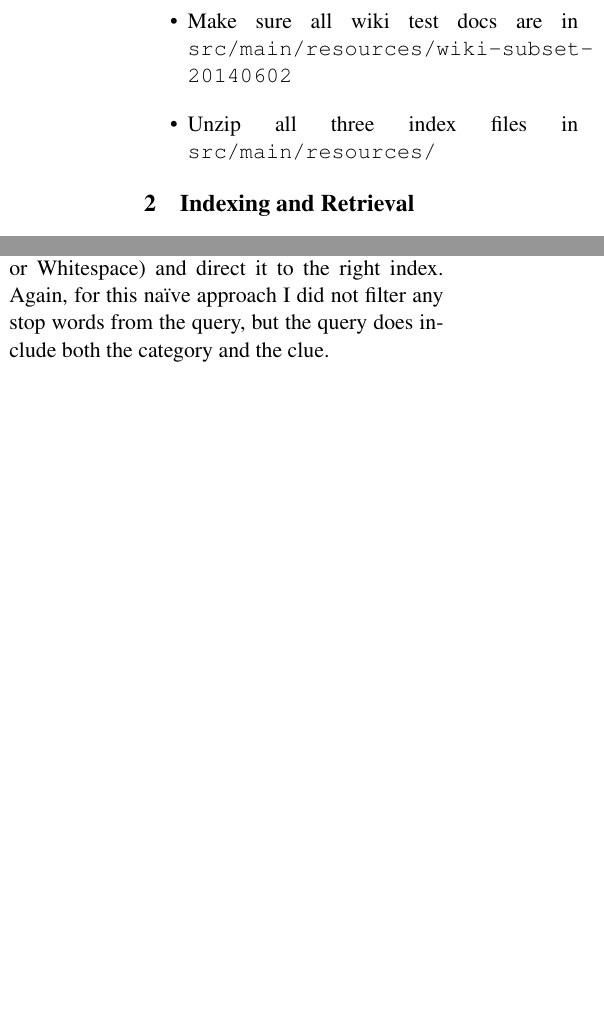
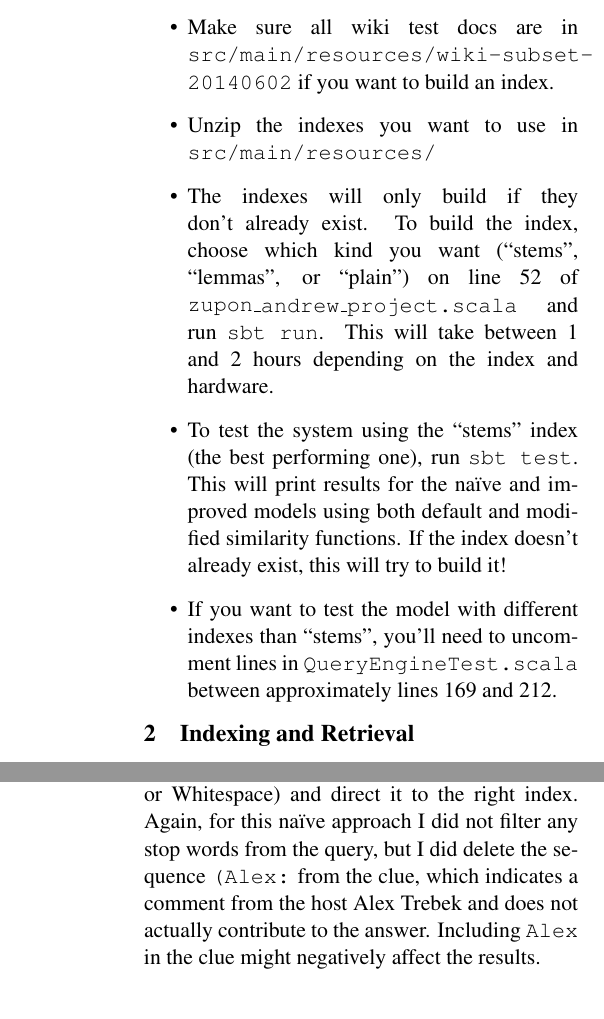
Before and after one commit to zupon/zupon_andrew_583project, a LaTeX document (report/zupon_andrew_project.tex): two parts of the columns of page 1 of 4 before the commit and two parts of the columns of pages 1 and 2 of 4 after it, joined at a grey line, cut so that both start at the same text, the shorter picture padded with empty space. Compiled offline with pdfLaTeX.

Commit message:
worked on report

```diff
--- a/report/zupon_andrew_project.tex
+++ b/report/zupon_andrew_project.tex
@@ -56,9 +56,15 @@
 \section{Code Description}
 
 \begin{itemize}
-	\item Make sure all wiki test docs are in \texttt{src/main/resources/wiki-subset- 20140602}
+	\item Make sure all wiki test docs are in \texttt{src/main/resources/wiki-subset- 20140602} if you want to build an index.
 
-	\item Unzip all three index files in \texttt{src/main/resources/}
+	\item Unzip the indexes you want to use in \texttt{src/main/resources/}
+
+	\item The indexes will only build if they don't already exist. To build the index, choose which kind you want (``stems'', ``lemmas'', or ``plain'') on line 52 of \texttt{zupon\_andrew\_project.scala} and run \texttt{sbt run}. This will take between 1 and 2 hours depending on the index and hardware.
+
+	\item To test the system using the ``stems'' index (the best performing one), run \texttt{sbt test}. This will print results for the na\"ive and improved models using both default and modified similarity functions. If the index doesn't already exist, this will try to build it!
+
+	\item If you want to test the model with different indexes than ``stems'', you'll need to uncomment lines in \texttt{QueryEngineTest.scala} between approximately lines 169 and 212.
 \end{itemize}
 
 
@@ -95,7 +101,7 @@ I split the file on empty lines, so each line contained the question category an
 I then simply concatenated all the words in the category and clue into a string and fed them to Lucene as an OR query.
 For the queries, there was a funneling step similar to when I built the index.
 Depending on if I wanted to search using stems, lemmas, or neither (plain), it will initialize the appropriate QueryEngine object and use the corresponding Analyzer (Standard or Whitespace) and direct it to the right index.
-Again, for this na\"ive approach I did not filter any stop words from the query, but the query does include both the category and the clue.
+Again, for this na\"ive approach I did not filter any stop words from the query, but I did delete the sequence \texttt{(Alex:} from the clue, which indicates a comment from the host Alex Trebek and does not actually contribute to the answer. Including \texttt{Alex} in the clue might negatively affect the results.
 
 
 
```
Also changed, not shown: report/zupon_andrew_project.pdf, 2 other files.
